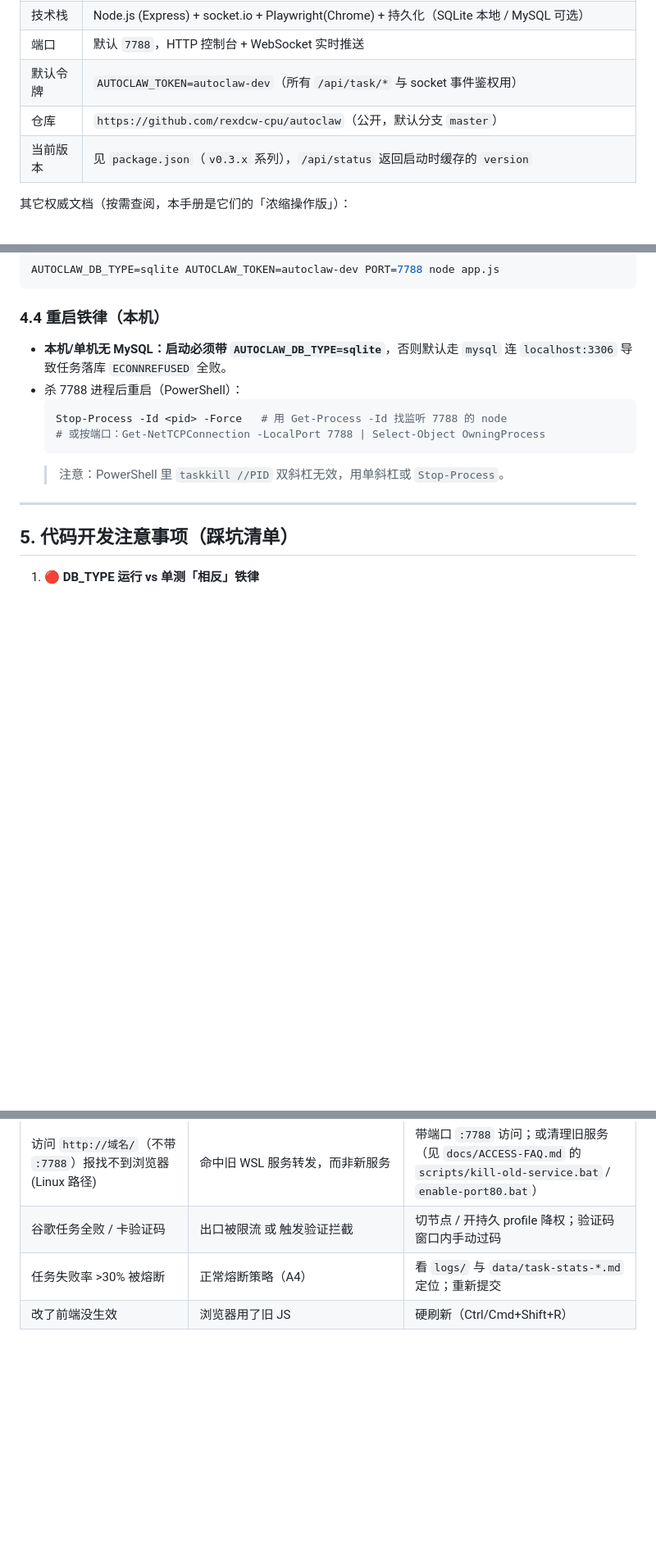
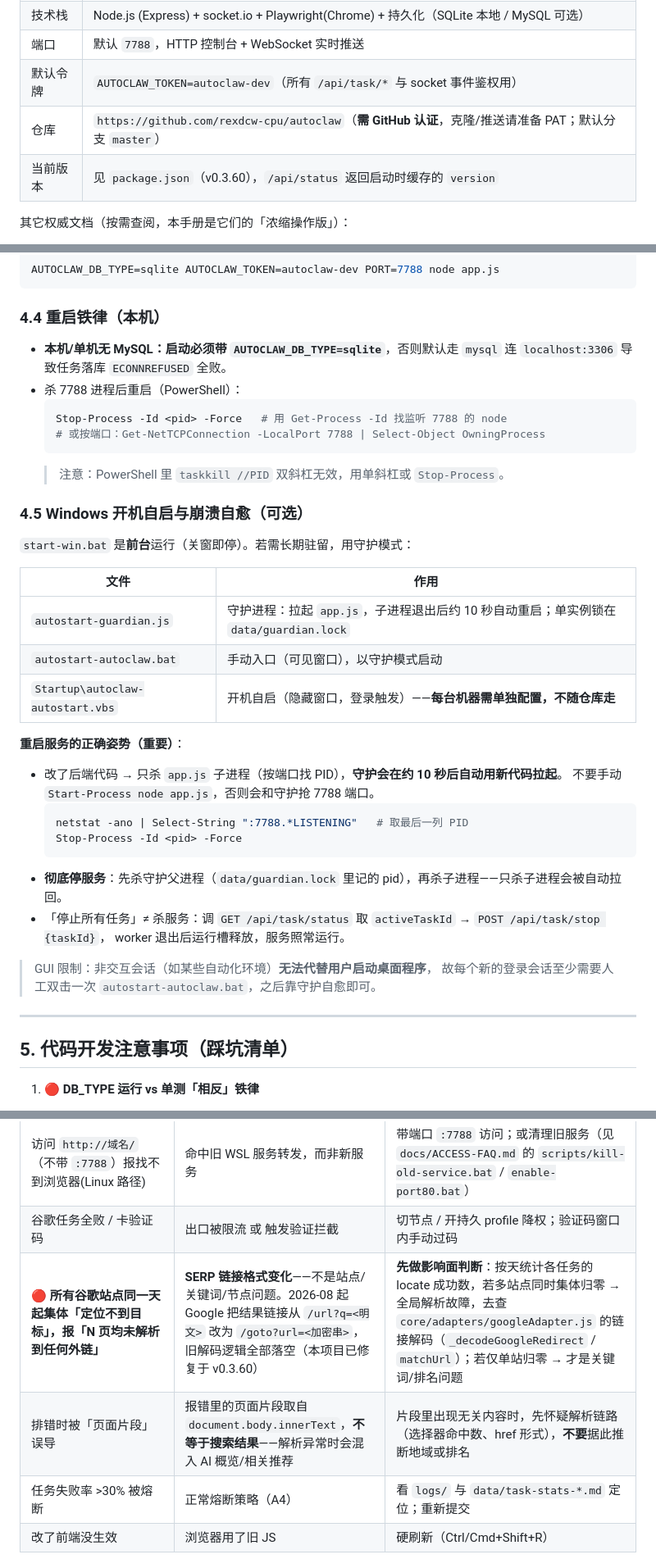
Before and after one commit to rexdcw-cpu/autoclaw, a Markdown page: AGENT-SETUP.md, 3 parts joined by grey strips. Shown at 82% size. Rendered like a GitHub page; blank space fills up the shorter version.

````diff
--- a/AGENT-SETUP.md
+++ b/AGENT-SETUP.md
@@ -14,8 +14,8 @@
 | 技术栈 | Node.js (Express) + socket.io + Playwright(Chrome) + 持久化（SQLite 本地 / MySQL 可选） |
 | 端口 | 默认 `7788`，HTTP 控制台 + WebSocket 实时推送 |
 | 默认令牌 | `AUTOCLAW_TOKEN=autoclaw-dev`（所有 `/api/task/*` 与 socket 事件鉴权用） |
-| 仓库 | `https://github.com/rexdcw-cpu/autoclaw`（公开，默认分支 `master`） |
-| 当前版本 | 见 `package.json`（`v0.3.x` 系列），`/api/status` 返回启动时缓存的 `version` |
+| 仓库 | `https://github.com/rexdcw-cpu/autoclaw`（**需 GitHub 认证**，克隆/推送请准备 PAT；默认分支 `master`） |
+| 当前版本 | 见 `package.json`（v0.3.60），`/api/status` 返回启动时缓存的 `version` |
 
 其它权威文档（按需查阅，本手册是它们的「浓缩操作版」）：
 - `README.md` — 架构、目录结构、API 速览、环境变量总表
@@ -154,6 +154,30 @@ AUTOCLAW_DB_TYPE=sqlite AUTOCLAW_TOKEN=autoclaw-dev PORT=7788 node app.js
   ```
   > 注意：PowerShell 里 `taskkill //PID` 双斜杠无效，用单斜杠或 `Stop-Process`。
 
+### 4.5 Windows 开机自启与崩溃自愈（可选）
+
+`start-win.bat` 是**前台**运行（关窗即停）。若需长期驻留，用守护模式：
+
+| 文件 | 作用 |
+|---|---|
+| `autostart-guardian.js` | 守护进程：拉起 `app.js`，子进程退出后约 10 秒自动重启；单实例锁在 `data/guardian.lock` |
+| `autostart-autoclaw.bat` | 手动入口（可见窗口），以守护模式启动 |
+| `Startup\autoclaw-autostart.vbs` | 开机自启（隐藏窗口，登录触发）——**每台机器需单独配置，不随仓库走** |
+
+**重启服务的正确姿势（重要）**：
+- 改了后端代码 → 只杀 `app.js` 子进程（按端口找 PID），**守护会在约 10 秒后自动用新代码拉起**。
+  不要手动 `Start-Process node app.js`，否则会和守护抢 7788 端口。
+  ```powershell
+  netstat -ano | Select-String ":7788.*LISTENING"   # 取最后一列 PID
+  Stop-Process -Id <pid> -Force
+  ```
+- **彻底停服务**：先杀守护父进程（`data/guardian.lock` 里记的 pid），再杀子进程——只杀子进程会被自动拉回。
+- 「停止所有任务」≠ 杀服务：调 `GET /api/task/status` 取 `activeTaskId` → `POST /api/task/stop {taskId}`，
+  worker 退出后运行槽释放，服务照常运行。
+
+> GUI 限制：非交互会话（如某些自动化环境）**无法代替用户启动桌面程序**，
+> 故每个新的登录会话至少需要人工双击一次 `autostart-autoclaw.bat`，之后靠守护自愈即可。
+
 ---
 
 ## 5. 代码开发注意事项（踩坑清单）
@@ -194,6 +227,8 @@ AUTOCLAW_DB_TYPE=sqlite AUTOCLAW_TOKEN=autoclaw-dev PORT=7788 node app.js
 | `ERR_BROWSER_LAUNCH` / Chrome 启动失败 | 服务器无桌面却没设 `AUTOCLAW_HEADLESS=1`；或 Chromium 未装/系统库缺失 | 设 `HEADLESS=1` + `npx playwright install chromium` + 装系统库 |
 | 访问 `http://域名/`（不带 `:7788`）报找不到浏览器(Linux 路径) | 命中旧 WSL 服务转发，而非新服务 | 带端口 `:7788` 访问；或清理旧服务（见 `docs/ACCESS-FAQ.md` 的 `scripts/kill-old-service.bat` / `enable-port80.bat`） |
 | 谷歌任务全败 / 卡验证码 | 出口被限流 或 触发验证拦截 | 切节点 / 开持久 profile 降权；验证码窗口内手动过码 |
+| 🔴 **所有谷歌站点同一天起集体「定位不到目标」，报「N 页均未解析到任何外链」** | **SERP 链接格式变化**——不是站点/关键词/节点问题。2026-08 起 Google 把结果链接从 `/url?q=<明文>` 改为 `/goto?url=<加密串>`，旧解码逻辑全部落空（本项目已修复于 v0.3.60） | **先做影响面判断**：按天统计各任务的 locate 成功数，若多站点同时集体归零 → 全局解析故障，去查 `core/adapters/googleAdapter.js` 的链接解码（`_decodeGoogleRedirect` / `matchUrl`）；若仅单站归零 → 才是关键词/排名问题 |
+| 排错时被「页面片段」误导 | 报错里的页面片段取自 `document.body.innerText`，**不等于搜索结果**——解析异常时会混入 AI 概览/相关推荐 | 片段里出现无关内容时，先怀疑解析链路（选择器命中数、href 形式），**不要**据此推断地域或排名 |
 | 任务失败率 >30% 被熔断 | 正常熔断策略（A4） | 看 `logs/` 与 `data/task-stats-*.md` 定位；重新提交 |
 | 改了前端没生效 | 浏览器用了旧 JS | 硬刷新（Ctrl/Cmd+Shift+R） |
 
````
Also changed, not shown: other parts of AGENT-SETUP.md (+38 -10 lines).
